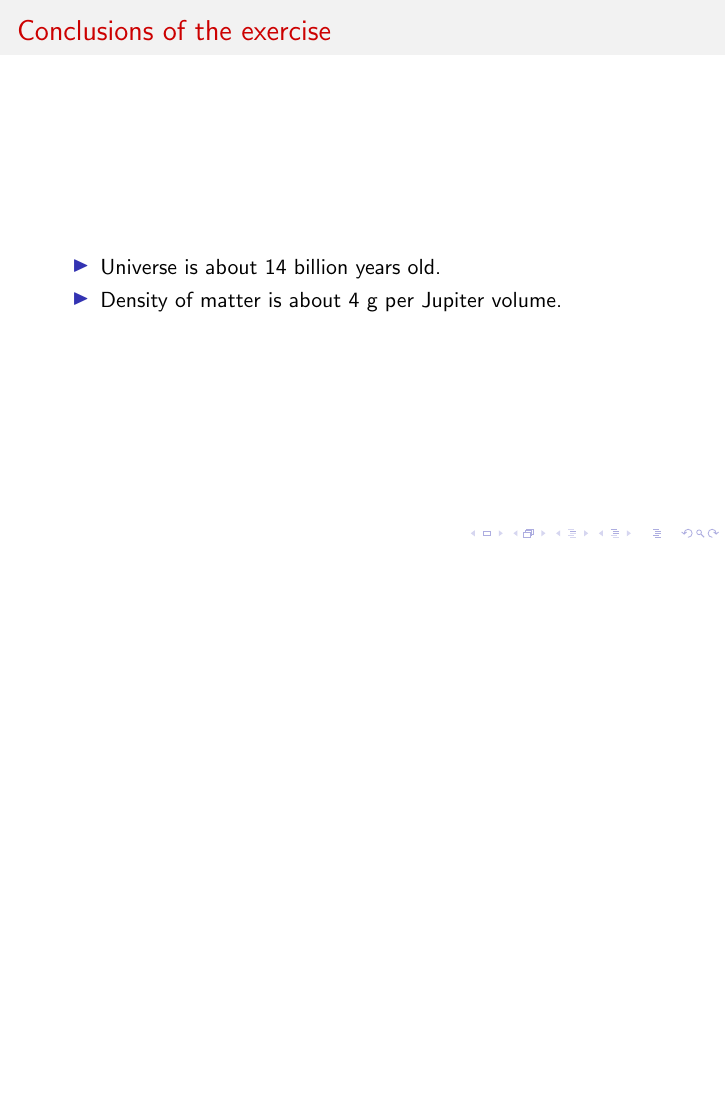
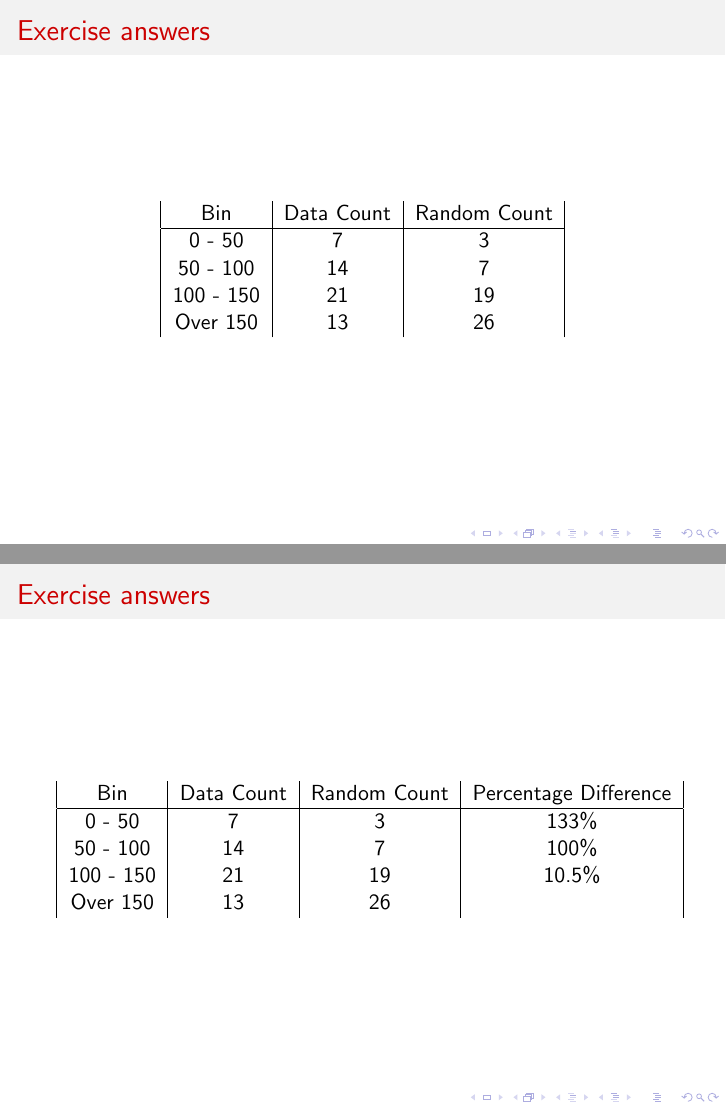
Before and after one commit to LorneWhiteway/DECamCosmologyTalk, LaTeX slides (DECamCosmologyTalk.tex): page 30 of 43 before the commit and pages 29 and 30 of 46 after it, the two joined at a grey line, the shorter picture padded with empty space. Compiled offline with pdfLaTeX.

Commit message:
Further changes for 2019.

```diff
--- a/DECamCosmologyTalk.tex
+++ b/DECamCosmologyTalk.tex
@@ -350,6 +351,33 @@
     \end{itemize}
   \end{block}
 \end{frame}
+
+\begin{frame}{Exercise answers}
+  \begin{table}
+    \begin{tabular}{| c | c | c | }
+    Bin & Data Count & Random Count\\
+    \hline
+    0 - 50 & 7 & 3 \\
+    50 - 100 & 14 & 7\\
+    100 - 150 & 21 & 19\\
+    Over 150 & 13 & 26\\
+    \end{tabular}
+  \end{table}
+\end{frame}
+
+\begin{frame}{Exercise answers}
+  \begin{table}
+    \begin{tabular}{| c | c | c | c | }
+    Bin & Data Count & Random Count & Percentage Difference \\
+    \hline
+    0 - 50 & 7 & 3 & 133\% \\
+    50 - 100 & 14 & 7 & 100\%\\
+    100 - 150 & 21 & 19 & 10.5\%\\
+    Over 150 & 13 & 26 &\\
+    \end{tabular}
+  \end{table}
+\end{frame}
+
 
 % My own work...
 \insertpicture{ClusteringTables.jpg}{scale=0.55}{white}
```
Also changed, not shown: DECamCosmologyTalk.pdf, DECamCosmologyTalk.tex (14 more changed lines).
